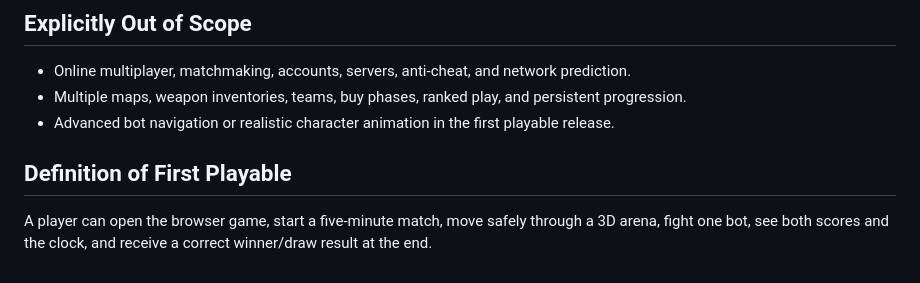
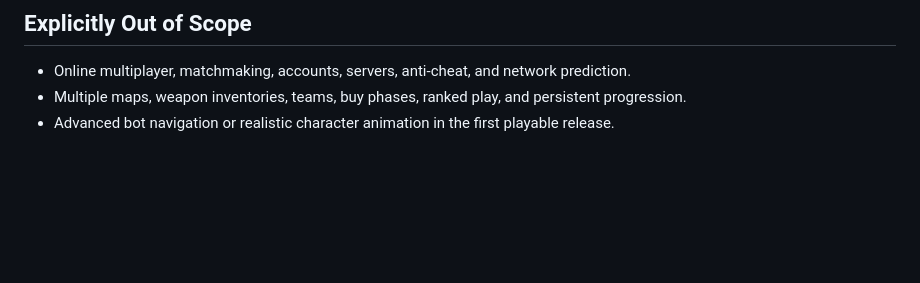
Before and after one commit to sury4karmakar/fps-game, a Markdown page: GAME_SPECIFICATION.md, the part around the change. Drawn GitHub-style; blank space fills up the shorter version.

Commit message:
update: docs
Co-authored-by: Codex <codex@openai.com>

```diff
--- a/GAME_SPECIFICATION.md
+++ b/GAME_SPECIFICATION.md
@@ -131,7 +131,3 @@ fps-game/
 - Online multiplayer, matchmaking, accounts, servers, anti-cheat, and network prediction.
 - Multiple maps, weapon inventories, teams, buy phases, ranked play, and persistent progression.
 - Advanced bot navigation or realistic character animation in the first playable release.
-
-## Definition of First Playable
-
-A player can open the browser game, start a five-minute match, move safely through a 3D arena, fight one bot, see both scores and the clock, and receive a correct winner/draw result at the end.
```
